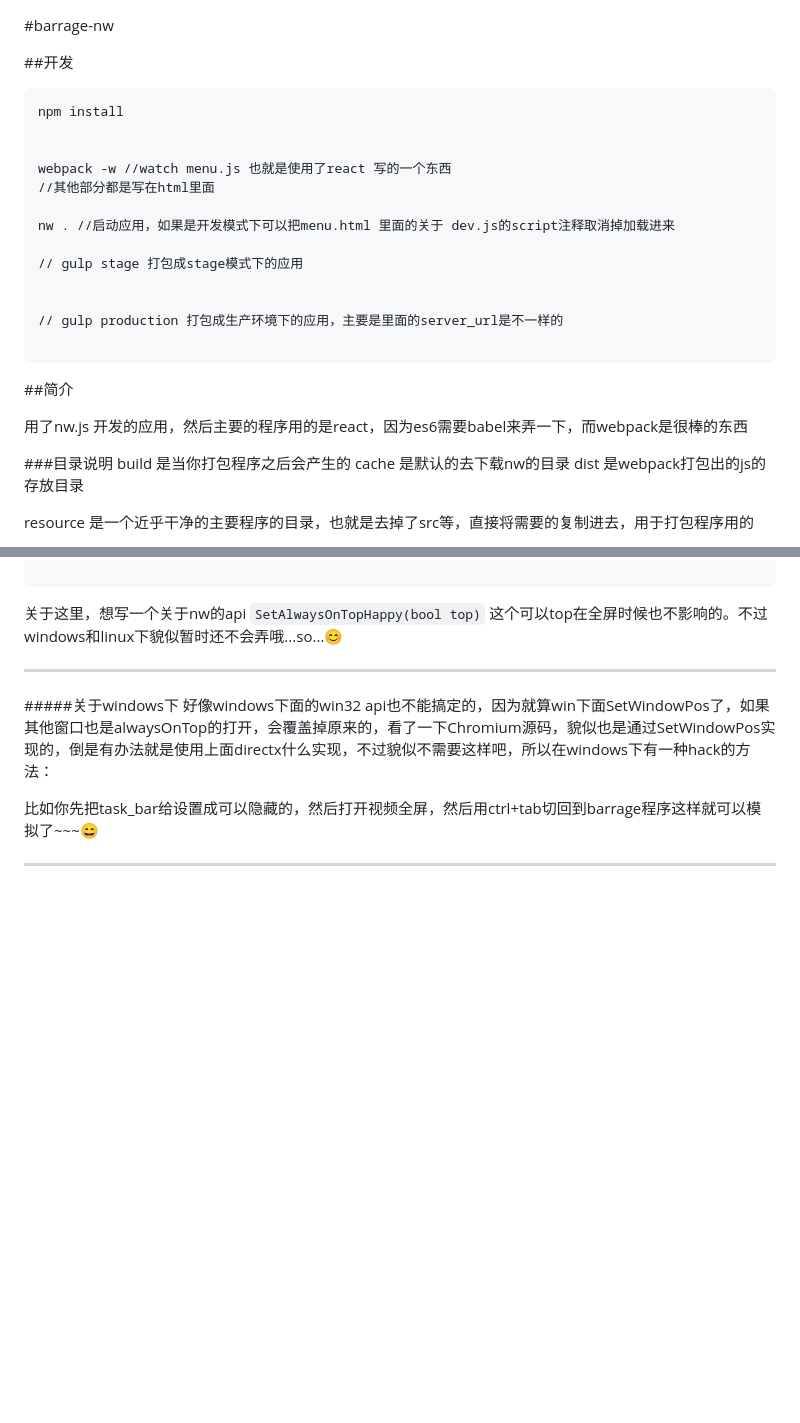
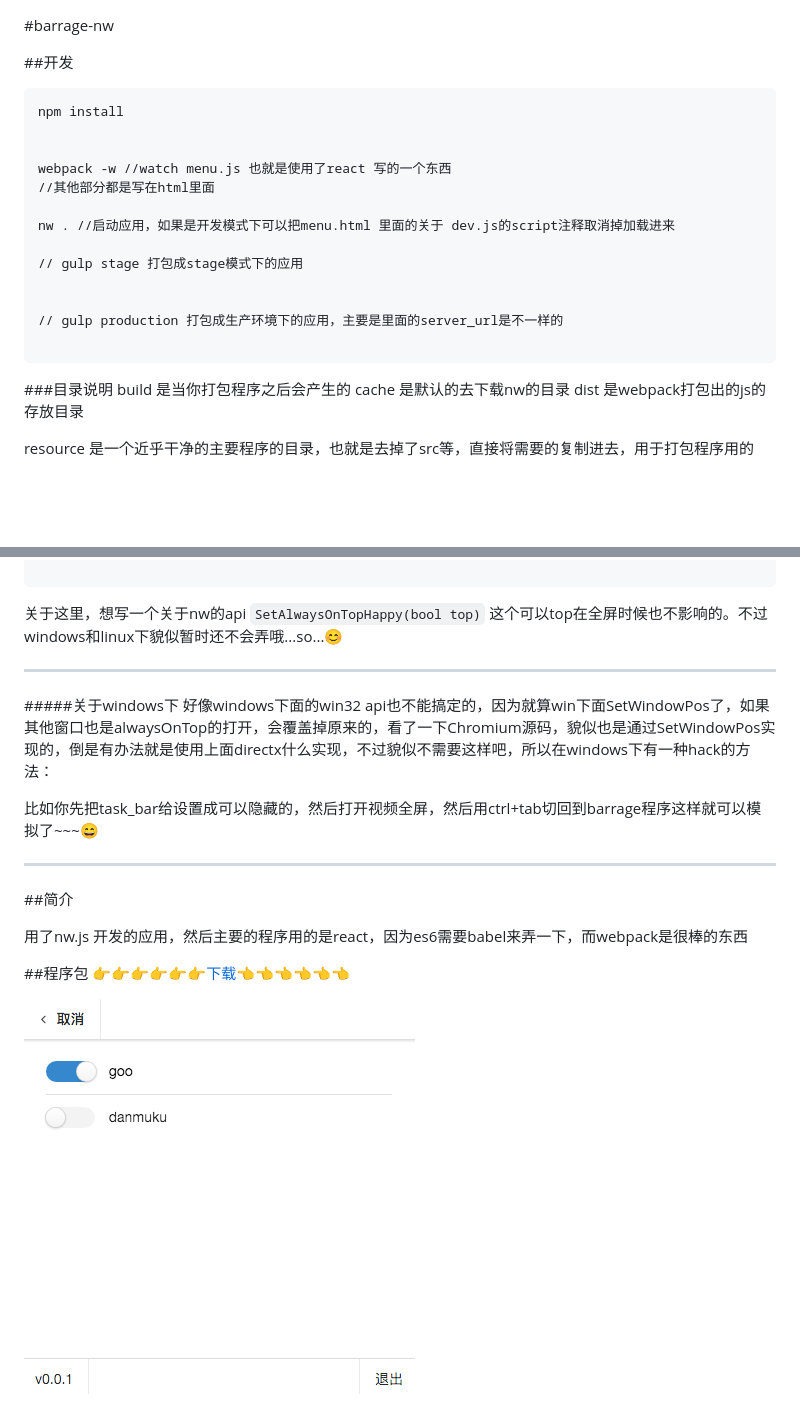
Before and after one commit to happy-barrage/barrage-nw, a Markdown page: README.md, 2 parts joined by grey strips. Drawn GitHub-style; pictures changed too: screenshot.png (added); blank space fills up the shorter version.

Commit message:
screenshot and download-link,update readme

````diff
--- a/README.md
+++ b/README.md
@@ -1,4 +1,6 @@
 #barrage-nw
+
+
 
 
 ##开发
@@ -18,9 +20,7 @@ nw . //启动应用，如果是开发模式下可以把menu.html 里面的关于
 
 ```
 
-##简介
 
-用了nw.js 开发的应用，然后主要的程序用的是react，因为es6需要babel来弄一下，而webpack是很棒的东西
 
 
 ###目录说明
@@ -65,3 +65,13 @@ void NativeWindowCocoa::SetAlwaysOnTop(bool top) {
 比如你先把task_bar给设置成可以隐藏的，然后打开视频全屏，然后用ctrl+tab切回到barrage程序这样就可以模拟了~~~😄
 
 ---
+
+
+##简介
+
+用了nw.js 开发的应用，然后主要的程序用的是react，因为es6需要babel来弄一下，而webpack是很棒的东西
+
+##程序包
+👉👉👉👉👉👉[下载](https://github.com/happy-barrage/barrage-nw/wiki/下载)👈👈👈👈👈👈
+
+![截图](./screenshot.png)
````
